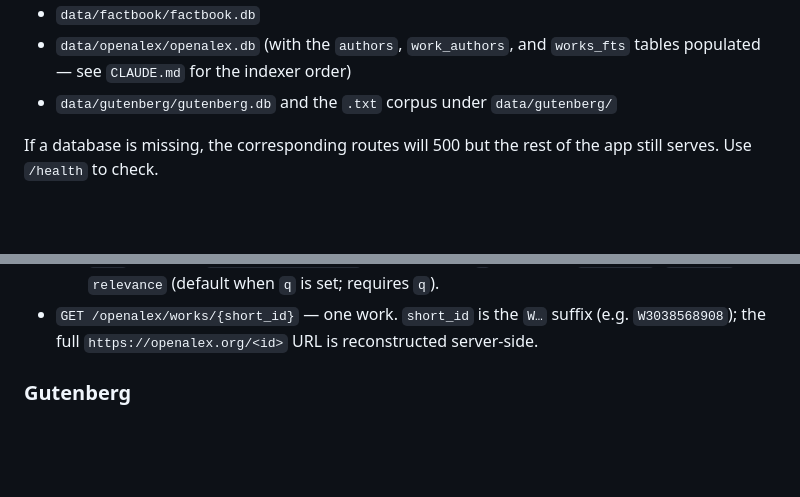
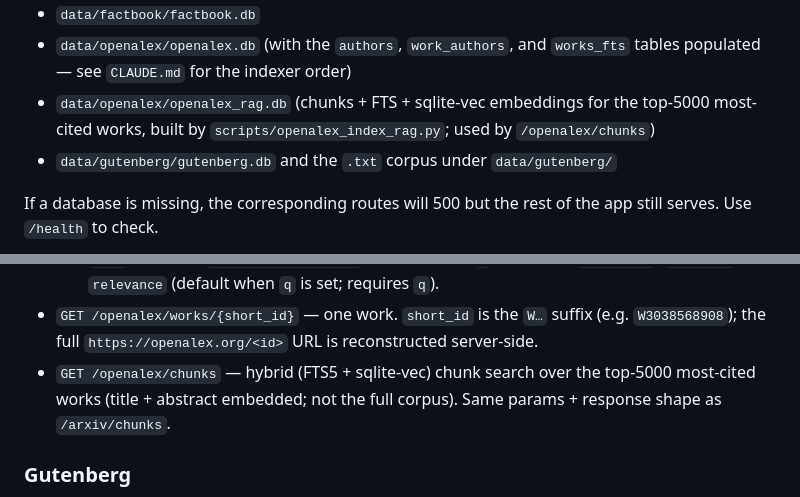
Before and after one commit to kylegwlawrence/rags, a Markdown page: README.md, 2 parts joined by grey strips. Drawn GitHub-style; blank space fills up the shorter version.

```diff
--- a/README.md
+++ b/README.md
@@ -24,6 +24,9 @@ The API expects these files to already exist:
 - `data/factbook/factbook.db`
 - `data/openalex/openalex.db` (with the `authors`, `work_authors`, and
   `works_fts` tables populated — see `CLAUDE.md` for the indexer order)
+- `data/openalex/openalex_rag.db` (chunks + FTS + sqlite-vec embeddings for
+  the top-5000 most-cited works, built by `scripts/openalex_index_rag.py`;
+  used by `/openalex/chunks`)
 - `data/gutenberg/gutenberg.db` and the `.txt` corpus under `data/gutenberg/`
 
 If a database is missing, the corresponding routes will 500 but the rest of
@@ -116,6 +119,9 @@ status plus a top-level `ok` boolean.
 - `GET /openalex/works/{short_id}` — one work. `short_id` is the `W…` suffix
   (e.g. `W3038568908`); the full `https://openalex.org/<id>` URL is
   reconstructed server-side.
+- `GET /openalex/chunks` — hybrid (FTS5 + sqlite-vec) chunk search over the
+  top-5000 most-cited works (title + abstract embedded; not the full corpus).
+  Same params + response shape as `/arxiv/chunks`.
 
 ### Gutenberg
 
```
Also changed, not shown: CLAUDE.md (+4 -1 lines).
